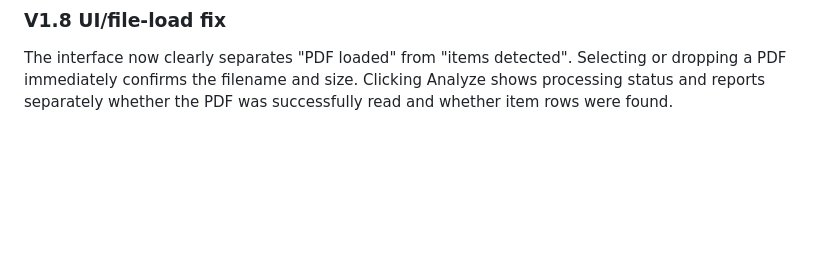
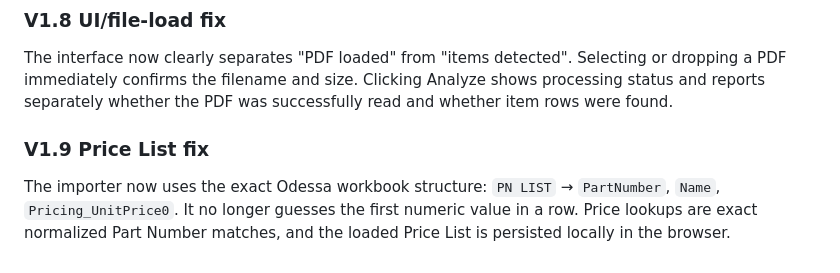
Before and after one commit to giovannycarvajald-arch/sales-order-auditor, a Markdown page: README.md, the part around the change. Drawn GitHub-style; blank space fills up the shorter version.

```diff
--- a/README.md
+++ b/README.md
@@ -78,3 +78,6 @@ The item area no longer ends at "Return Policy". In Odessa multi-page PDFs, Retu
 
 ### V1.8 UI/file-load fix
 The interface now clearly separates "PDF loaded" from "items detected". Selecting or dropping a PDF immediately confirms the filename and size. Clicking Analyze shows processing status and reports separately whether the PDF was successfully read and whether item rows were found.
+
+### V1.9 Price List fix
+The importer now uses the exact Odessa workbook structure: `PN LIST` → `PartNumber`, `Name`, `Pricing_UnitPrice0`. It no longer guesses the first numeric value in a row. Price lookups are exact normalized Part Number matches, and the loaded Price List is persisted locally in the browser.
```
